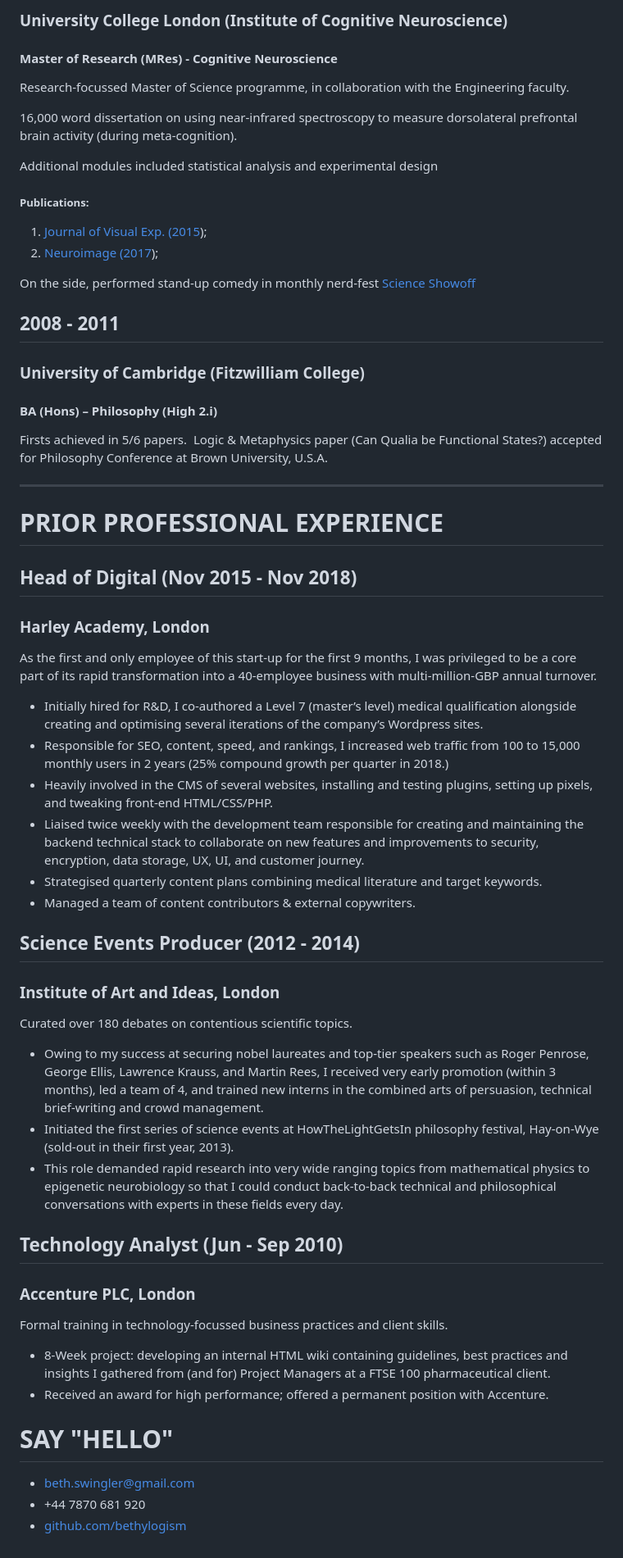
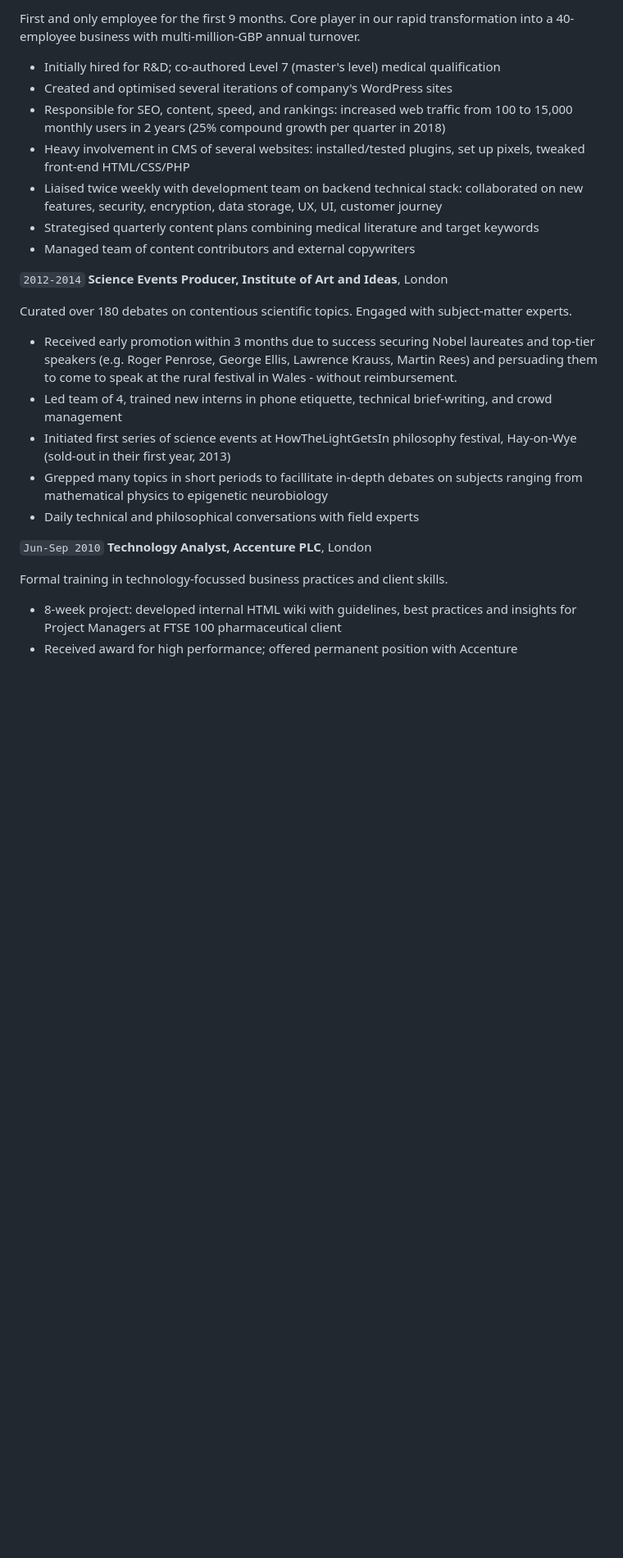
Before and after one commit to bethylogism/beth.github.io, a Markdown page: markdown/cv.md, the part around the change printed below. Shown: that part at 82% size. Drawn GitHub-style; blank space fills up the shorter version.

```diff
--- a/markdown/cv.md
+++ b/markdown/cv.md
@@ -208,68 +179,28 @@ In the 3 months, I completed 4 projects (1 JavaScript and 3 full-stack):
 
-### University College London (Institute of Cognitive Neuroscience)
+First and only employee for the first 9 months. Core player in our rapid transformation into a 40-employee business with multi-million-GBP annual turnover.
 
-#### Master of Research (MRes) - Cognitive Neuroscience
+- Initially hired for R&D; co-authored Level 7 (master's level) medical qualification
+- Created and optimised several iterations of company's WordPress sites
+- Responsible for SEO, content, speed, and rankings: increased web traffic from 100 to 15,000 monthly users in 2 years (25% compound growth per quarter in 2018)
+- Heavy involvement in CMS of several websites: installed/tested plugins, set up pixels, tweaked front-end HTML/CSS/PHP
+- Liaised twice weekly with development team on backend technical stack: collaborated on new features, security, encryption, data storage, UX, UI, customer journey
+- Strategised quarterly content plans combining medical literature and target keywords
+- Managed team of content contributors and external copywriters
 
-Research-focussed Master of Science programme, in collaboration with the Engineering faculty.
+`2012-2014`
+**Science Events Producer, Institute of Art and Ideas**, London
 
-16,000 word dissertation on using near-infrared spectroscopy to measure dorsolateral prefrontal brain activity (during meta-cognition).
+Curated over 180 debates on contentious scientific topics. Engaged with subject-matter experts.
 
-Additional modules included statistical analysis and experimental design
+- Received early promotion within 3 months due to success securing Nobel laureates and top-tier speakers (e.g. Roger Penrose, George Ellis, Lawrence Krauss, Martin Rees) and persuading them to come to speak at the rural festival in Wales - without reimbursement.
+- Led team of 4, trained new interns in phone etiquette, technical brief-writing, and crowd management
+- Initiated first series of science events at HowTheLightGetsIn philosophy festival, Hay-on-Wye (sold-out in their first year, 2013)
+- Grepped many topics in short periods to facillitate in-depth debates on subjects ranging from mathematical physics to epigenetic neurobiology
+- Daily technical and philosophical conversations with field experts
 
-##### Publications:
-
-1. [Journal of Visual Exp. (2015](https://pubmed.ncbi.nlm.nih.gov/26651025/));
-2. [Neuroimage (2017](https://pubmed.ncbi.nlm.nih.gov/28476662/));
-
-On the side, performed stand-up comedy in monthly nerd-fest [Science Showoff](http://www.scienceshowoff.org/)
-
-## 2008 - 2011
-
-### University of Cambridge (Fitzwilliam College)
-
-#### BA (Hons) – Philosophy (High 2.i)
-
-Firsts achieved in 5/6 papers.
-Logic & Metaphysics paper (Can Qualia be Functional States?) accepted for Philosophy Conference at Brown University, U.S.A.
-
----
-
-# PRIOR PROFESSIONAL EXPERIENCE
-
-## Head of Digital (Nov 2015 - Nov 2018)
-
-### Harley Academy, London
-
-As the first and only employee of this start-up for the first 9 months, I was privileged to be a core part of its rapid transformation into a 40-employee business with multi-million-GBP annual turnover.
-
-- Initially hired for R&D, I co-authored a Level 7 (master’s level) medical qualification alongside creating and optimising several iterations of the company’s Wordpress sites.
-- Responsible for SEO, content, speed, and rankings, I increased web traffic from 100 to 15,000 monthly users in 2 years (25% compound growth per quarter in 2018.)
-- Heavily involved in the CMS of several websites, installing and testing plugins, setting up pixels, and tweaking front-end HTML/CSS/PHP.
-- Liaised twice weekly with the development team responsible for creating and maintaining the backend technical stack to collaborate on new features and improvements to security, encryption, data storage, UX, UI, and customer journey.
-- Strategised quarterly content plans combining medical literature and target keywords.
-- Managed a team of content contributors & external copywriters.
-
-## Science Events Producer (2012 - 2014)
-
-### Institute of Art and Ideas, London
-
-Curated over 180 debates on contentious scientific topics.
-
-- Owing to my success at securing nobel laureates and top-tier speakers such as Roger Penrose, George Ellis, Lawrence Krauss, and Martin Rees, I received very early promotion (within 3 months), led a team of 4, and trained new interns in the combined arts of persuasion, technical brief-writing and crowd management.
-- Initiated the first series of science events at HowTheLightGetsIn philosophy festival, Hay-on-Wye (sold-out in their first year, 2013).
-- This role demanded rapid research into very wide ranging topics from mathematical physics to epigenetic neurobiology so that I could conduct back-to-back technical and philosophical conversations with experts in these fields every day.
-
-## Technology Analyst (Jun - Sep 2010)
-
-### Accenture PLC, London
+`Jun-Sep 2010` **Technology Analyst, Accenture PLC**, London
 
 Formal training in technology-focussed business practices and client skills.
 
-- 8-Week project: developing an internal HTML wiki containing guidelines, best practices and insights I gathered from (and for) Project Managers at a FTSE 100 pharmaceutical client.
-- Received an award for high performance; offered a permanent position with Accenture.
-
-# SAY "HELLO"
-
-- [beth.swingler@gmail.com](mailto:beth.swingler@gmail.com)
-- +44 7870 681 920
-- [github.com/bethylogism](https://github.com/bethylogism)
+- 8-week project: developed internal HTML wiki with guidelines, best practices and insights for Project Managers at FTSE 100 pharmaceutical client
+- Received award for high performance; offered permanent position with Accenture
```
Also changed, not shown: other parts of markdown/cv.md (+152 -181 lines).
